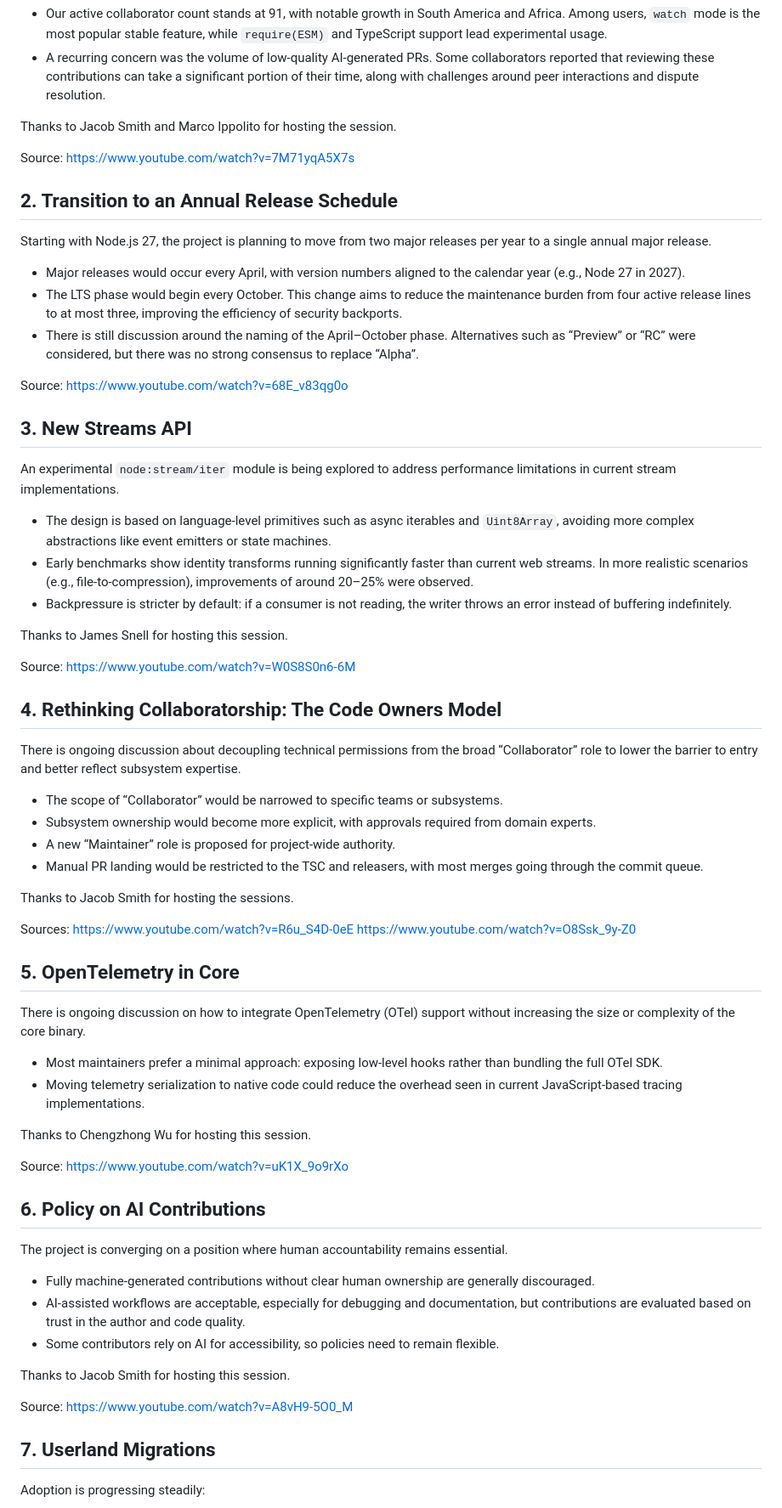
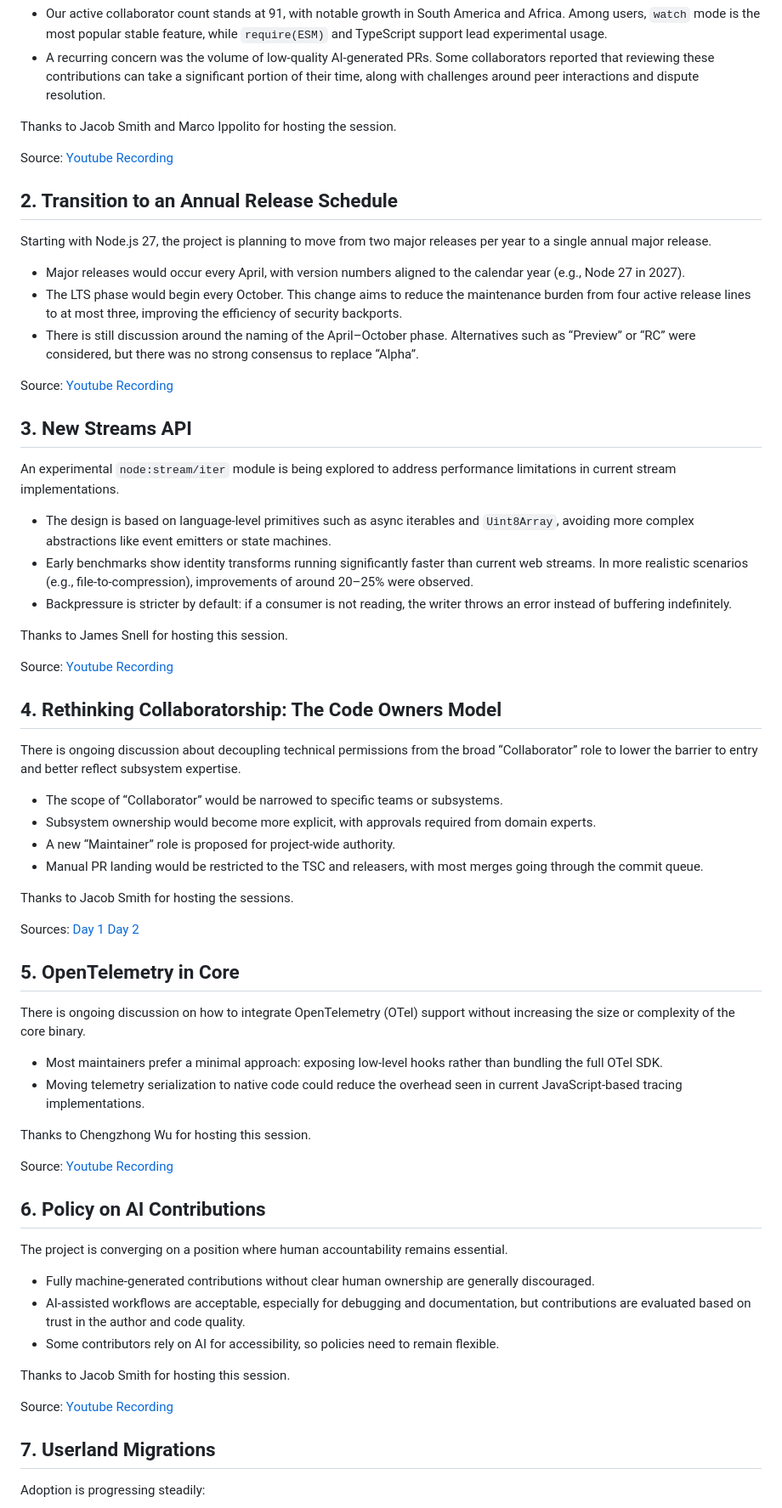
Before and after one commit to RafaelGSS/blog, a Markdown page: priv/posts/nodejs-collaborator-summit-26h1.md, the part around one of its changes. Shown at 85% size. Drawn GitHub-style.

Commit message:
Update YouTube source links in summit notes
Updated source links to YouTube recordings for various sessions and removed old links.

```diff
--- a/priv/posts/nodejs-collaborator-summit-26h1.md
+++ b/priv/posts/nodejs-collaborator-summit-26h1.md
@@ -19,7 +19,7 @@ The collaborator survey highlighted a growing tension between project growth and
 
 Thanks to Jacob Smith and Marco Ippolito for hosting the session.
 
-Source: [https://www.youtube.com/watch?v=7M71yqA5X7s](https://www.youtube.com/watch?v=7M71yqA5X7s)
+Source: [Youtube Recording](https://www.youtube.com/watch?v=OcysOfNeQaY&list=PLfMzBWSH11xZhA93H_9ulECtLVWtSm6zy&index=1)
 
 ## 2. Transition to an Annual Release Schedule
 
@@ -29,7 +29,7 @@ Starting with Node.js 27, the project is planning to move from two major release
 * The LTS phase would begin every October. This change aims to reduce the maintenance burden from four active release lines to at most three, improving the efficiency of security backports.
 * There is still discussion around the naming of the April–October phase. Alternatives such as “Preview” or “RC” were considered, but there was no strong consensus to replace “Alpha”.
 
-Source: [https://www.youtube.com/watch?v=68E_v83qg0o](https://www.youtube.com/watch?v=68E_v83qg0o)
+Source: [Youtube Recording](https://www.youtube.com/watch?v=Gl9c1VLGgpw&list=PLfMzBWSH11xZhA93H_9ulECtLVWtSm6zy&index=2)
 
 ## 3. New Streams API
 
@@ -41,7 +41,7 @@ An experimental `node:stream/iter` module is being explored to address performan
 
 Thanks to James Snell for hosting this session.
 
-Source: [https://www.youtube.com/watch?v=W0S8S0n6-6M](https://www.youtube.com/watch?v=W0S8S0n6-6M)
+Source: [Youtube Recording](https://www.youtube.com/watch?v=Gl9c1VLGgpw&list=PLfMzBWSH11xZhA93H_9ulECtLVWtSm6zy&index=3)
 
 ## 4. Rethinking Collaboratorship: The Code Owners Model
 
@@ -55,8 +55,8 @@ There is ongoing discussion about decoupling technical permissions from the broa
 Thanks to Jacob Smith for hosting the sessions.
 
 Sources:
-[https://www.youtube.com/watch?v=R6u_S4D-0eE](https://www.youtube.com/watch?v=R6u_S4D-0eE)
-[https://www.youtube.com/watch?v=O8Ssk_9y-Z0](https://www.youtube.com/watch?v=O8Ssk_9y-Z0)
+[Day 1](https://www.youtube.com/watch?v=1xQQ0iWRaaY&list=PLfMzBWSH11xZhA93H_9ulECtLVWtSm6zy&index=6)
+[Day 2](https://www.youtube.com/watch?v=kWGD9Er1ueQ&list=PLfMzBWSH11xZhA93H_9ulECtLVWtSm6zy&index=10)
 
 ## 5. OpenTelemetry in Core
 
@@ -67,7 +67,7 @@ There is ongoing discussion on how to integrate OpenTelemetry (OTel) support wit
 
 Thanks to Chengzhong Wu for hosting this session.
 
-Source: [https://www.youtube.com/watch?v=uK1X_9o9rXo](https://www.youtube.com/watch?v=uK1X_9o9rXo)
+Source: [Youtube Recording](https://www.youtube.com/watch?v=ZHycC57Iv8o&list=PLfMzBWSH11xZhA93H_9ulECtLVWtSm6zy&index=6)
 
 ## 6. Policy on AI Contributions
 
@@ -79,7 +79,7 @@ The project is converging on a position where human accountability remains essen
 
 Thanks to Jacob Smith for hosting this session.
 
-Source: [https://www.youtube.com/watch?v=A8vH9-5O0_M](https://www.youtube.com/watch?v=A8vH9-5O0_M)
+Source: [Youtube Recording](https://www.youtube.com/watch?v=ZHycC57Iv8o&list=PLfMzBWSH11xZhA93H_9ulECtLVWtSm6zy&index=7)
 
 ## 7. Userland Migrations
 
```
Also changed, not shown: other parts of priv/posts/nodejs-collaborator-summit-26h1.md (+5 -5 lines).
